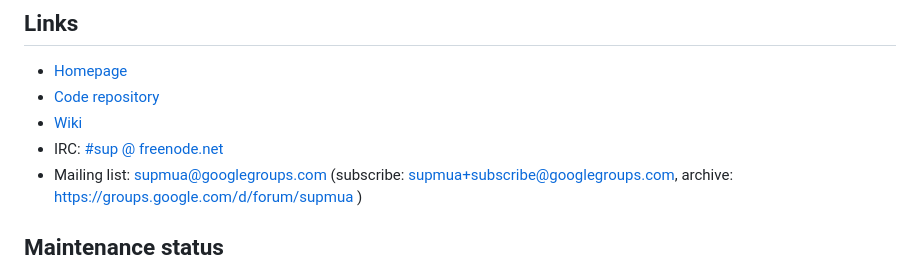
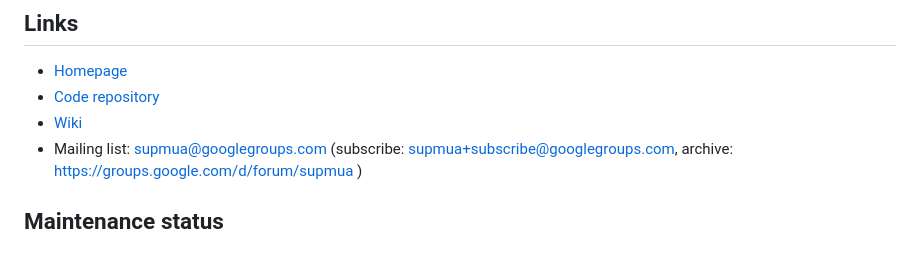
Before and after one commit to sup-heliotrope/sup, a Markdown page: README.md, the part around the change. Drawn GitHub-style.

Commit message:
remove link to IRC channel
Nobody's in the IRC channel anymore I think (I'm certainly not).

```diff
--- a/README.md
+++ b/README.md
@@ -38,7 +38,6 @@ Please report bugs to the [GitHub issue tracker](https://github.com/sup-heliotro
 * [Homepage](https://sup-heliotrope.github.io/)
 * [Code repository](https://github.com/sup-heliotrope/sup)
 * [Wiki](https://github.com/sup-heliotrope/sup/wiki)
-* IRC: [#sup @ freenode.net](http://webchat.freenode.net/?channels=#sup)
 * Mailing list: supmua@googlegroups.com (subscribe: supmua+subscribe@googlegroups.com, archive: https://groups.google.com/d/forum/supmua )
 
 ## Maintenance status
```
